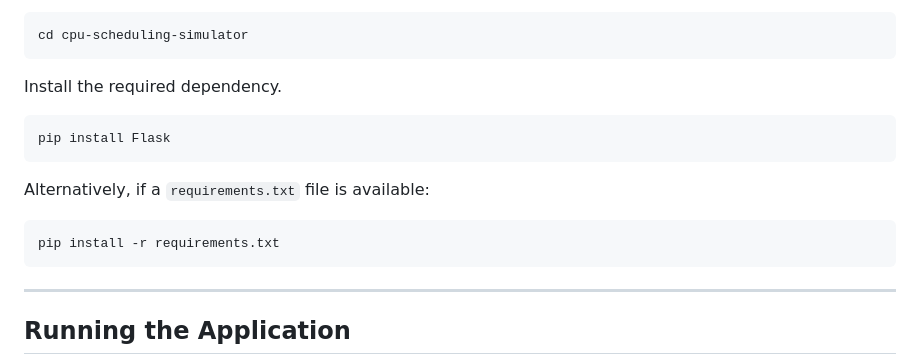
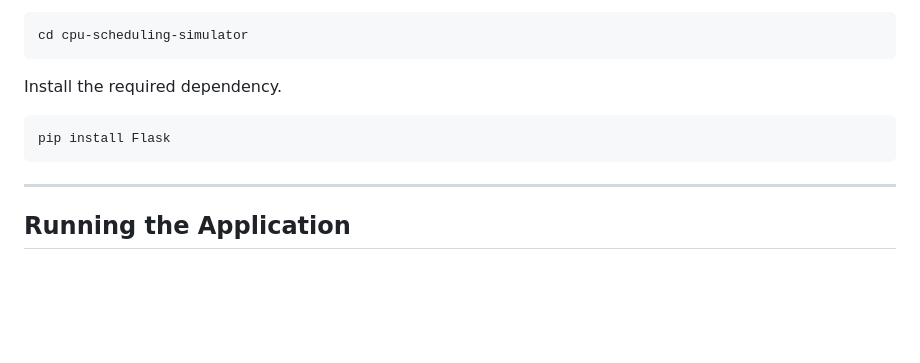
Before and after one commit to MahimaSinghRathore/cpu-scheduling-simulator, a Markdown page: README.md, the part around the change. Rendered like a GitHub page; blank space fills up the shorter version.

Commit message:
Update installation instructions in README
Removed instructions for installing dependencies from requirements.txt

````diff
--- a/README.md
+++ b/README.md
@@ -120,12 +120,6 @@ Install the required dependency.
 pip install Flask
 ```
 
-Alternatively, if a `requirements.txt` file is available:
-
-```bash
-pip install -r requirements.txt
-```
-
 ---
 
 ## Running the Application
````
